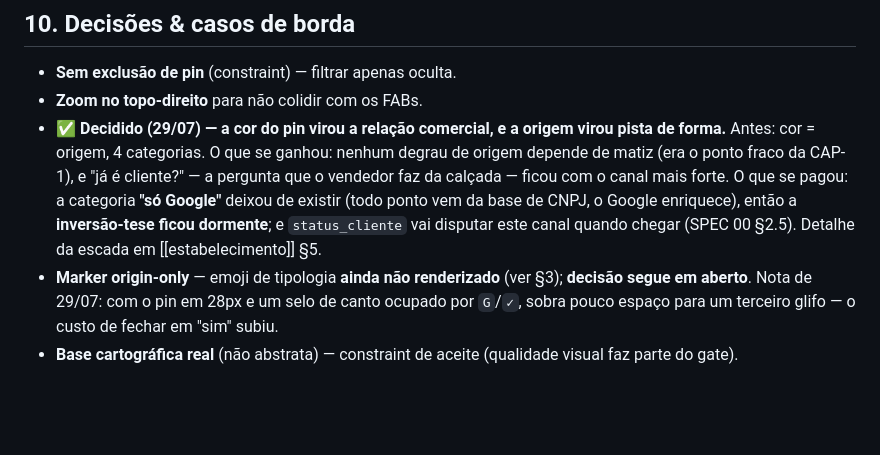
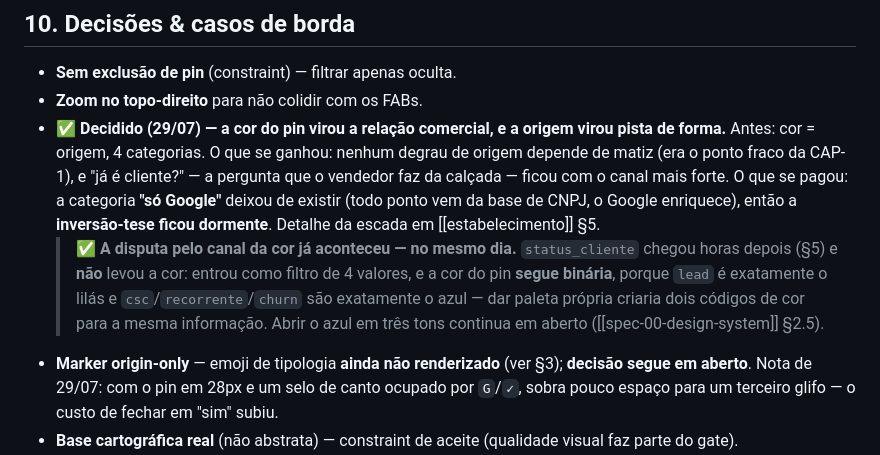
Before and after one commit to tatianaaires-ship-it/crm-externo-mapa, a Markdown page: docs/telas/spec-01-mapa.md, the part around the change. Drawn GitHub-style; blank space fills up the shorter version.

Commit message:
docs: a disputa pelo canal da cor ja aconteceu — no mesmo dia
A SPEC 01 §10 dizia que `status_cliente` "vai disputar este canal quando
chegar". Ele chegou horas depois, na fatia de filtros, e NAO levou a cor:
entrou como filtro de 4 valores e a cor do pin segue binaria, porque `lead` e
exatamente o lilas e csc/recorrente/churn sao exatamente o azul — paleta
propria criaria dois codigos de cor para a mesma informacao. Abrir o azul em
tres tons continua em aberto.

Espelhado no Notion (relido com notion-fetch): SPEC 00, SPEC 01,
Estabelecimento, Snapshot de dado real e os dois indices.

Co-Authored-By: Claude Opus 5 <noreply@anthropic.com>

```diff
--- a/docs/telas/spec-01-mapa.md
+++ b/docs/telas/spec-01-mapa.md
@@ -104,7 +104,8 @@ No **marker** aparecem apenas: a **posição** (`geo`), a **origem** (pista de f
 
 - **Sem exclusão de pin** (constraint) — filtrar apenas oculta.
 - **Zoom no topo-direito** para não colidir com os FABs.
-- ✅ **Decidido (29/07) — a cor do pin virou a relação comercial, e a origem virou pista de forma.** Antes: cor = origem, 4 categorias. O que se ganhou: nenhum degrau de origem depende de matiz (era o ponto fraco da CAP-1), e "já é cliente?" — a pergunta que o vendedor faz da calçada — ficou com o canal mais forte. O que se pagou: a categoria **"só Google"** deixou de existir (todo ponto vem da base de CNPJ, o Google enriquece), então a **inversão-tese ficou dormente**; e `status_cliente` vai disputar este canal quando chegar (SPEC 00 §2.5). Detalhe da escada em [[estabelecimento]] §5.
+- ✅ **Decidido (29/07) — a cor do pin virou a relação comercial, e a origem virou pista de forma.** Antes: cor = origem, 4 categorias. O que se ganhou: nenhum degrau de origem depende de matiz (era o ponto fraco da CAP-1), e "já é cliente?" — a pergunta que o vendedor faz da calçada — ficou com o canal mais forte. O que se pagou: a categoria **"só Google"** deixou de existir (todo ponto vem da base de CNPJ, o Google enriquece), então a **inversão-tese ficou dormente**. Detalhe da escada em [[estabelecimento]] §5.
+  > ✅ **A disputa pelo canal da cor já aconteceu — no mesmo dia.** `status_cliente` chegou horas depois (§5) e **não** levou a cor: entrou como filtro de 4 valores, e a cor do pin **segue binária**, porque `lead` é exatamente o lilás e `csc`/`recorrente`/`churn` são exatamente o azul — dar paleta própria criaria dois códigos de cor para a mesma informação. Abrir o azul em três tons continua em aberto ([[spec-00-design-system]] §2.5).
 - **Marker origin-only** — emoji de tipologia **ainda não renderizado** (ver §3); **decisão segue em aberto**. Nota de 29/07: com o pin em 28px e um selo de canto ocupado por `G`/`✓`, sobra pouco espaço para um terceiro glifo — o custo de fechar em "sim" subiu.
 - **Base cartográfica real** (não abstrata) — constraint de aceite (qualidade visual faz parte do gate).
 - ✅ **Corrigido (23/07):** o "Limpar" do painel (`clearAll` em `filters.js`) referenciava dimensões antigas (`potential`, `visitStatus`) e lançava erro; agora limpa `qualidade`/`porte`/`status` corretamente.
```
